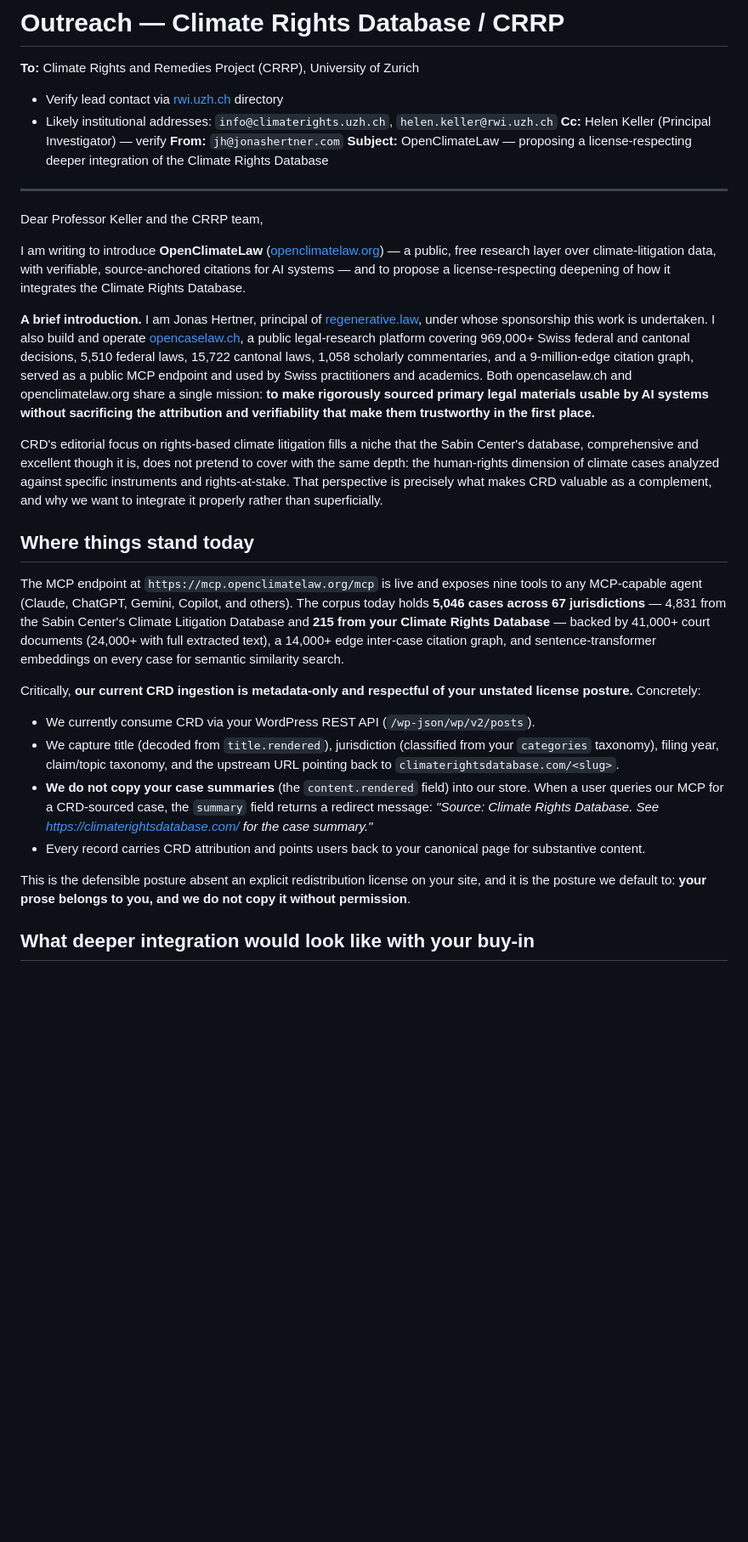
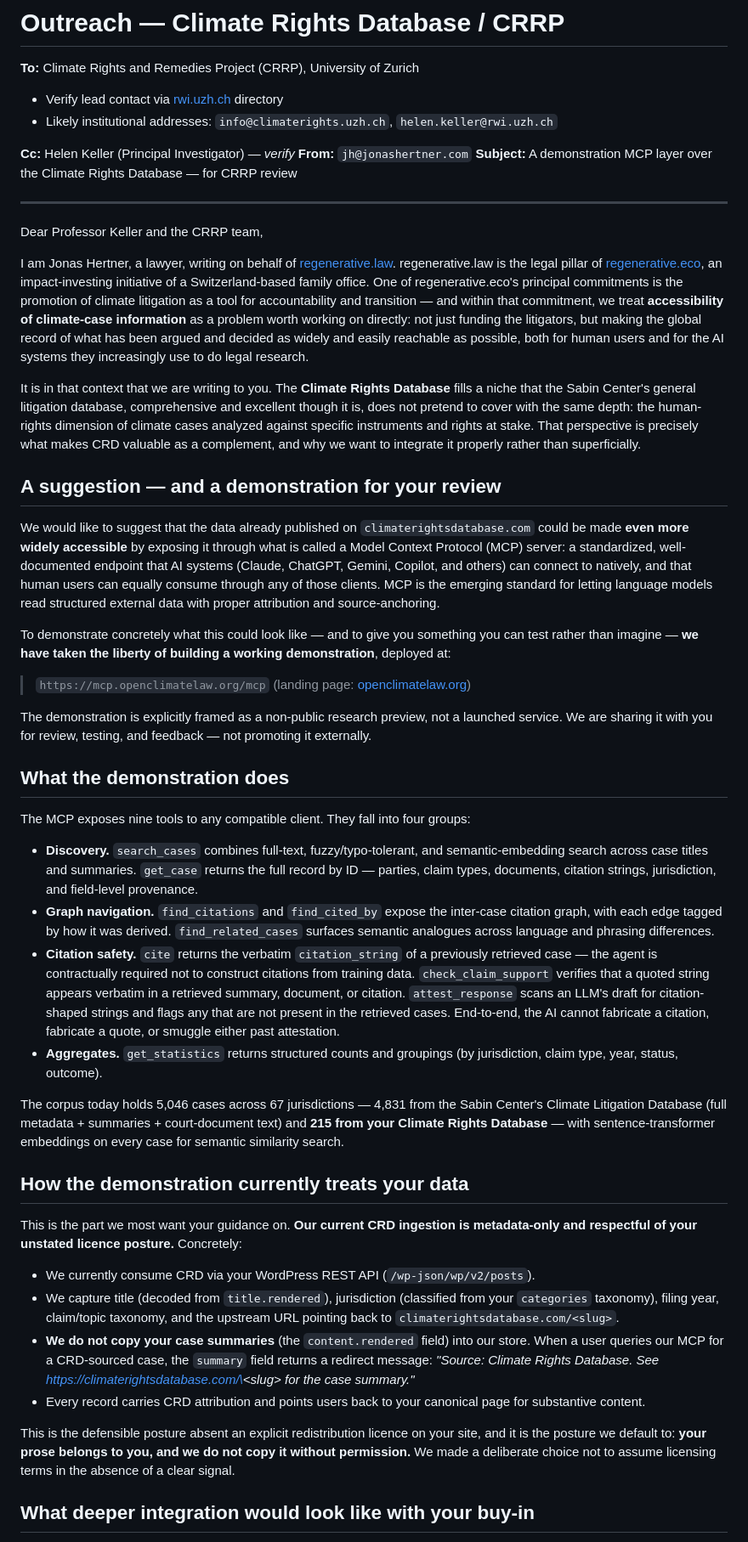
Before and after one commit to jonashertner/openclimatelaw, a Markdown page: docs/outreach/03-climate-rights-database.md, the part around one of its changes. Shown at 85% size. Drawn GitHub-style; blank space fills up the shorter version.

```diff
--- a/docs/outreach/03-climate-rights-database.md
+++ b/docs/outreach/03-climate-rights-database.md
@@ -3,32 +3,51 @@
 **To:** Climate Rights and Remedies Project (CRRP), University of Zurich
    - Verify lead contact via [rwi.uzh.ch](https://www.rwi.uzh.ch/) directory
    - Likely institutional addresses: `info@climaterights.uzh.ch`, `helen.keller@rwi.uzh.ch`
-**Cc:** Helen Keller (Principal Investigator) — verify
+
+**Cc:** Helen Keller (Principal Investigator) *— verify*
 **From:** `jh@jonashertner.com`
-**Subject:** OpenClimateLaw — proposing a license-respecting deeper integration of the Climate Rights Database
+**Subject:** A demonstration MCP layer over the Climate Rights Database — for CRRP review
 
 ---
 
 Dear Professor Keller and the CRRP team,
 
-I am writing to introduce **OpenClimateLaw** ([openclimatelaw.org](https://openclimatelaw.org)) — a public, free research layer over climate-litigation data, with verifiable, source-anchored citations for AI systems — and to propose a license-respecting deepening of how it integrates the Climate Rights Database.
+I am Jonas Hertner, a lawyer, writing on behalf of [regenerative.law](https://regenerative.law). regenerative.law is the legal pillar of [regenerative.eco](https://regenerative.eco), an impact-investing initiative of a Switzerland-based family office. One of regenerative.eco's principal commitments is the promotion of climate litigation as a tool for accountability and transition — and within that commitment, we treat **accessibility of climate-case information** as a problem worth working on directly: not just funding the litigators, but making the global record of what has been argued and decided as widely and easily reachable as possible, both for human users and for the AI systems they increasingly use to do legal research.
 
-**A brief introduction.** I am Jonas Hertner, principal of [regenerative.law](https://regenerative.law), under whose sponsorship this work is undertaken. I also build and operate [opencaselaw.ch](https://opencaselaw.ch), a public legal-research platform covering 969,000+ Swiss federal and cantonal decisions, 5,510 federal laws, 15,722 cantonal laws, 1,058 scholarly commentaries, and a 9-million-edge citation graph, served as a public MCP endpoint and used by Swiss practitioners and academics. Both opencaselaw.ch and openclimatelaw.org share a single mission: **to make rigorously sourced primary legal materials usable by AI systems without sacrificing the attribution and verifiability that make them trustworthy in the first place.**
+It is in that context that we are writing to you. The **Climate Rights Database** fills a niche that the Sabin Center's general litigation database, comprehensive and excellent though it is, does not pretend to cover with the same depth: the human-rights dimension of climate cases analyzed against specific instruments and rights at stake. That perspective is precisely what makes CRD valuable as a complement, and why we want to integrate it properly rather than superficially.
 
-CRD's editorial focus on rights-based climate litigation fills a niche that the Sabin Center's database, comprehensive and excellent though it is, does not pretend to cover with the same depth: the human-rights dimension of climate cases analyzed against specific instruments and rights-at-stake. That perspective is precisely what makes CRD valuable as a complement, and why we want to integrate it properly rather than superficially.
+## A suggestion — and a demonstration for your review
 
-## Where things stand today
+We would like to suggest that the data already published on `climaterightsdatabase.com` could be made **even more widely accessible** by exposing it through what is called a Model Context Protocol (MCP) server: a standardized, well-documented endpoint that AI systems (Claude, ChatGPT, Gemini, Copilot, and others) can connect to natively, and that human users can equally consume through any of those clients. MCP is the emerging standard for letting language models read structured external data with proper attribution and source-anchoring.
 
-The MCP endpoint at `https://mcp.openclimatelaw.org/mcp` is live and exposes nine tools to any MCP-capable agent (Claude, ChatGPT, Gemini, Copilot, and others). The corpus today holds **5,046 cases across 67 jurisdictions** — 4,831 from the Sabin Center's Climate Litigation Database and **215 from your Climate Rights Database** — backed by 41,000+ court documents (24,000+ with full extracted text), a 14,000+ edge inter-case citation graph, and sentence-transformer embeddings on every case for semantic similarity search.
+To demonstrate concretely what this could look like — and to give you something you can test rather than imagine — **we have taken the liberty of building a working demonstration**, deployed at:
 
-Critically, **our current CRD ingestion is metadata-only and respectful of your unstated license posture.** Concretely:
+> `https://mcp.openclimatelaw.org/mcp`
+> (landing page: [openclimatelaw.org](https://openclimatelaw.org))
+
+The demonstration is explicitly framed as a non-public research preview, not a launched service. We are sharing it with you for review, testing, and feedback — not promoting it externally.
+
+## What the demonstration does
+
+The MCP exposes nine tools to any compatible client. They fall into four groups:
+
+- **Discovery.** `search_cases` combines full-text, fuzzy/typo-tolerant, and semantic-embedding search across case titles and summaries. `get_case` returns the full record by ID — parties, claim types, documents, citation strings, jurisdiction, and field-level provenance.
+- **Graph navigation.** `find_citations` and `find_cited_by` expose the inter-case citation graph, with each edge tagged by how it was derived. `find_related_cases` surfaces semantic analogues across language and phrasing differences.
+- **Citation safety.** `cite` returns the verbatim `citation_string` of a previously retrieved case — the agent is contractually required not to construct citations from training data. `check_claim_support` verifies that a quoted string appears verbatim in a retrieved summary, document, or citation. `attest_response` scans an LLM's draft for citation-shaped strings and flags any that are not present in the retrieved cases. End-to-end, the AI cannot fabricate a citation, fabricate a quote, or smuggle either past attestation.
+- **Aggregates.** `get_statistics` returns structured counts and groupings (by jurisdiction, claim type, year, status, outcome).
+
+The corpus today holds 5,046 cases across 67 jurisdictions — 4,831 from the Sabin Center's Climate Litigation Database (full metadata + summaries + court-document text) and **215 from your Climate Rights Database** — with sentence-transformer embeddings on every case for semantic similarity search.
+
+## How the demonstration currently treats your data
+
+This is the part we most want your guidance on. **Our current CRD ingestion is metadata-only and respectful of your unstated licence posture.** Concretely:
 
 - We currently consume CRD via your WordPress REST API (`/wp-json/wp/v2/posts`).
 - We capture title (decoded from `title.rendered`), jurisdiction (classified from your `categories` taxonomy), filing year, claim/topic taxonomy, and the upstream URL pointing back to `climaterightsdatabase.com/<slug>`.
-- **We do not copy your case summaries** (the `content.rendered` field) into our store. When a user queries our MCP for a CRD-sourced case, the `summary` field returns a redirect message: *"Source: Climate Rights Database. See https://climaterightsdatabase.com/<slug> for the case summary."*
+- **We do not copy your case summaries** (the `content.rendered` field) into our store. When a user queries our MCP for a CRD-sourced case, the `summary` field returns a redirect message: *"Source: Climate Rights Database. See https://climaterightsdatabase.com/\<slug\> for the case summary."*
 - Every record carries CRD attribution and points users back to your canonical page for substantive content.
 
-This is the defensible posture absent an explicit redistribution license on your site, and it is the posture we default to: **your prose belongs to you, and we do not copy it without permission**.
+This is the defensible posture absent an explicit redistribution licence on your site, and it is the posture we default to: **your prose belongs to you, and we do not copy it without permission.** We made a deliberate choice not to assume licensing terms in the absence of a clear signal.
 
 ## What deeper integration would look like with your buy-in
 
```
Also changed, not shown: other parts of docs/outreach/03-climate-rights-database.md (+20 -11 lines), docs/outreach/01-sabin.md (+37 -27 lines).
